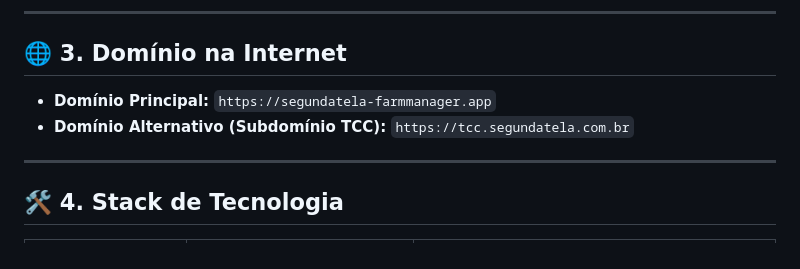
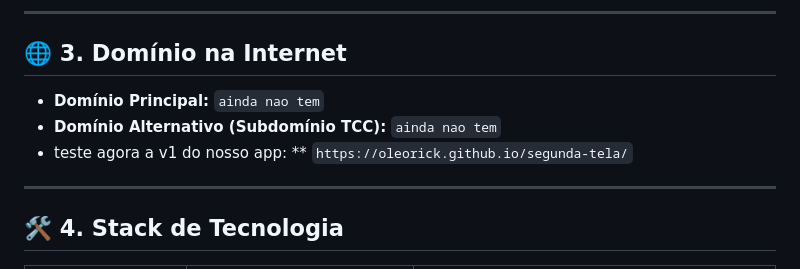
Before and after one commit to oleorick/segunda-tela, a Markdown page: README.md, the part around the change. Drawn GitHub-style.

Commit message:
Update domain information in README

```diff
--- a/README.md
+++ b/README.md
@@ -23,8 +23,9 @@ A aplicação automatiza o *parsing* dos logs do *Hunt Analyzer*, calcula a marg
 ---
 
 ## 🌐 3. Domínio na Internet
-* **Domínio Principal:** `https://segundatela-farmmanager.app`
-* **Domínio Alternativo (Subdomínio TCC):** `https://tcc.segundatela.com.br`
+* **Domínio Principal:** `ainda nao tem`
+* **Domínio Alternativo (Subdomínio TCC):** `ainda nao tem`
+* teste agora a v1 do nosso app: ** `https://oleorick.github.io/segunda-tela/`
 
 ---
 
```
